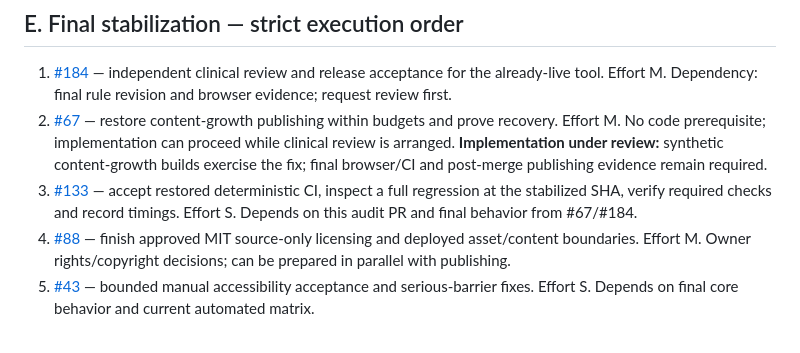
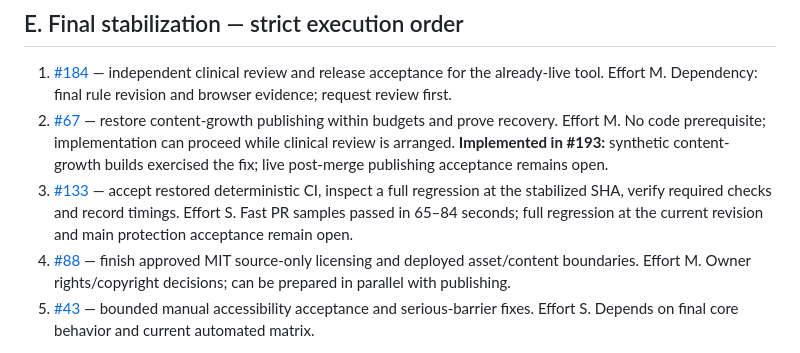
Before and after one commit to simpyll/simpyll, a Markdown page: docs/roadmap/simpyll-v1-completion.md, the part around the change. Rendered like a GitHub page.

Commit message:
Update docs/roadmap/simpyll-v1-completion.md for CI acceptance

```diff
--- a/docs/roadmap/simpyll-v1-completion.md
+++ b/docs/roadmap/simpyll-v1-completion.md
@@ -25,8 +25,8 @@ None established. No verified outage, critical vulnerability or specific clinica
 
 ## E. Final stabilization — strict execution order
 1. [#184](https://github.com/simpyll/simpyll/issues/184) — independent clinical review and release acceptance for the already-live tool. Effort M. Dependency: final rule revision and browser evidence; request review first.
-2. [#67](https://github.com/simpyll/simpyll/issues/67) — restore content-growth publishing within budgets and prove recovery. Effort M. No code prerequisite; implementation can proceed while clinical review is arranged. **Implementation under review:** synthetic content-growth builds exercise the fix; final browser/CI and post-merge publishing evidence remain required.
-3. [#133](https://github.com/simpyll/simpyll/issues/133) — accept restored deterministic CI, inspect a full regression at the stabilized SHA, verify required checks and record timings. Effort S. Depends on this audit PR and final behavior from #67/#184.
+2. [#67](https://github.com/simpyll/simpyll/issues/67) — restore content-growth publishing within budgets and prove recovery. Effort M. No code prerequisite; implementation can proceed while clinical review is arranged. **Implemented in #193:** synthetic content-growth builds exercised the fix; live post-merge publishing acceptance remains open.
+3. [#133](https://github.com/simpyll/simpyll/issues/133) — accept restored deterministic CI, inspect a full regression at the stabilized SHA, verify required checks and record timings. Effort S. Fast PR samples passed in 65–84 seconds; full regression at the current revision and main protection acceptance remain open.
 4. [#88](https://github.com/simpyll/simpyll/issues/88) — finish approved MIT source-only licensing and deployed asset/content boundaries. Effort M. Owner rights/copyright decisions; can be prepared in parallel with publishing.
 5. [#43](https://github.com/simpyll/simpyll/issues/43) — bounded manual accessibility acceptance and serious-barrier fixes. Effort S. Depends on final core behavior and current automated matrix.
 
```
